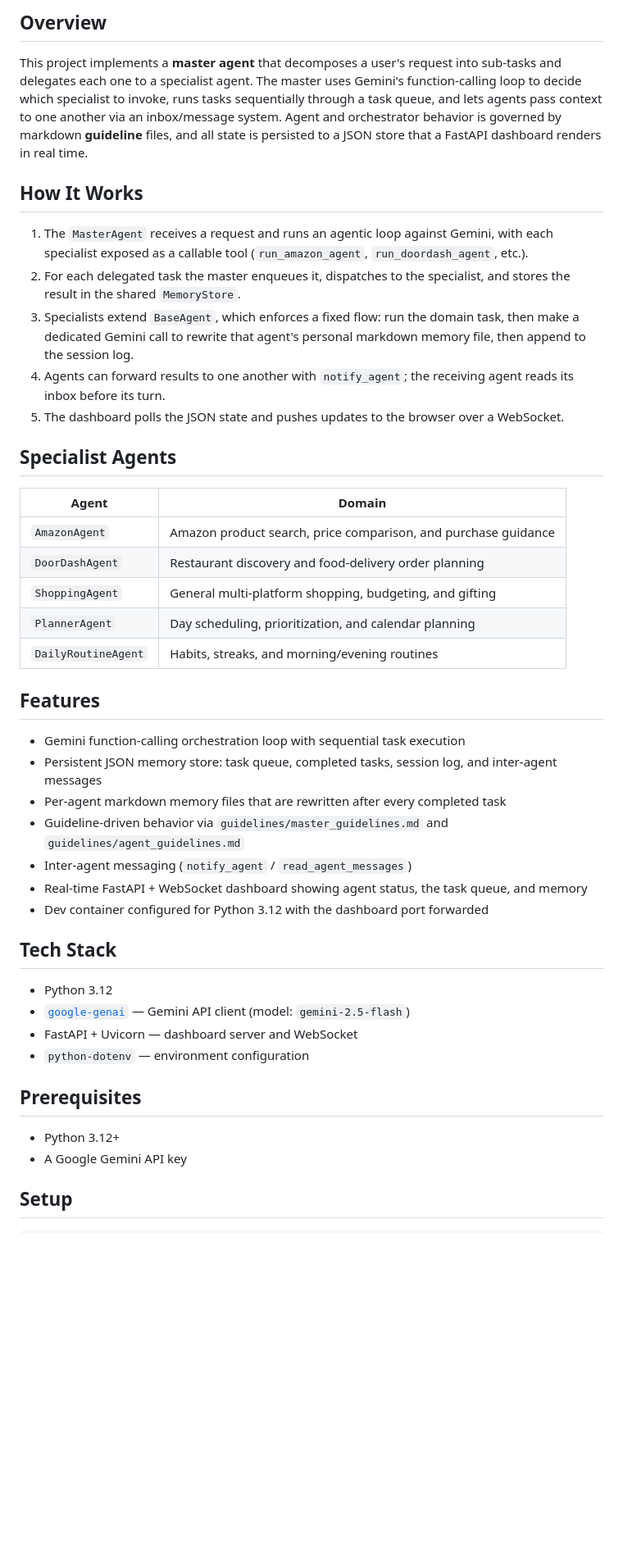
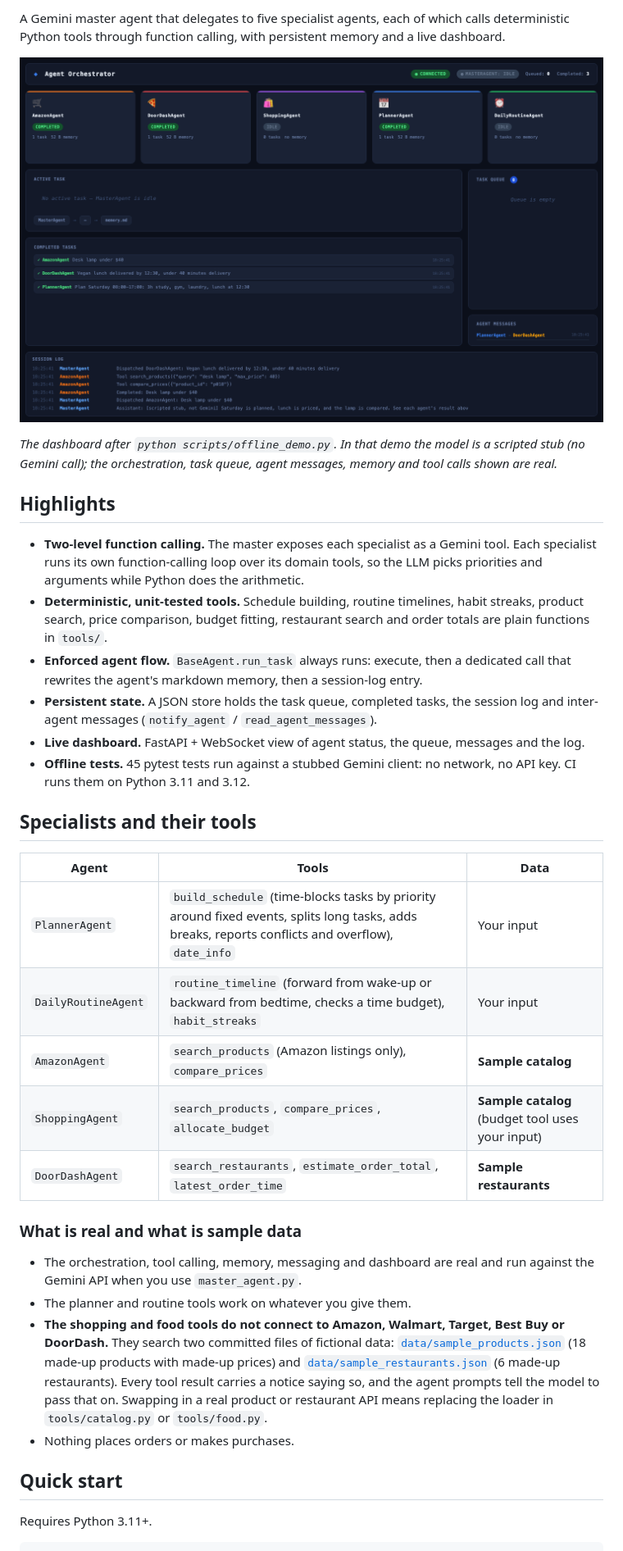
Before and after one commit to sandeepvijayarao09/Agent-Guidelines, a Markdown page: README.md, the part around one of its changes. Shown at 82% size. Rendered like a GitHub page; pictures changed too: docs/dashboard.png (added); blank space fills up the shorter version.

````diff
--- a/README.md
+++ b/README.md
@@ -4,48 +5,38 @@
 
-## Overview
+A Gemini master agent that delegates to five specialist agents, each of which calls deterministic Python tools through function calling, with persistent memory and a live dashboard.
 
-This project implements a **master agent** that decomposes a user's request into sub-tasks and delegates each one to a specialist agent. The master uses Gemini's function-calling loop to decide which specialist to invoke, runs tasks sequentially through a task queue, and lets agents pass context to one another via an inbox/message system. Agent and orchestrator behavior is governed by markdown **guideline** files, and all state is persisted to a JSON store that a FastAPI dashboard renders in real time.
+![Dashboard after the offline demo run](docs/dashboard.png)
 
-## How It Works
+*The dashboard after `python scripts/offline_demo.py`. In that demo the model is a scripted stub (no Gemini call); the orchestration, task queue, agent messages, memory and tool calls shown are real.*
 
-1. The `MasterAgent` receives a request and runs an agentic loop against Gemini, with each specialist exposed as a callable tool (`run_amazon_agent`, `run_doordash_agent`, etc.).
-2. For each delegated task the master enqueues it, dispatches to the specialist, and stores the result in the shared `MemoryStore`.
-3. Specialists extend `BaseAgent`, which enforces a fixed flow: run the domain task, then make a dedicated Gemini call to rewrite that agent's personal markdown memory file, then append to the session log.
-4. Agents can forward results to one another with `notify_agent`; the receiving agent reads its inbox before its turn.
-5. The dashboard polls the JSON state and pushes updates to the browser over a WebSocket.
+## Highlights
 
-## Specialist Agents
+- **Two-level function calling.** The master exposes each specialist as a Gemini tool. Each specialist runs its own function-calling loop over its domain tools, so the LLM picks priorities and arguments while Python does the arithmetic.
+- **Deterministic, unit-tested tools.** Schedule building, routine timelines, habit streaks, product search, price comparison, budget fitting, restaurant search and order totals are plain functions in `tools/`.
+- **Enforced agent flow.** `BaseAgent.run_task` always runs: execute, then a dedicated call that rewrites the agent's markdown memory, then a session-log entry.
+- **Persistent state.** A JSON store holds the task queue, completed tasks, the session log and inter-agent messages (`notify_agent` / `read_agent_messages`).
+- **Live dashboard.** FastAPI + WebSocket view of agent status, the queue, messages and the log.
+- **Offline tests.** 45 pytest tests run against a stubbed Gemini client: no network, no API key. CI runs them on Python 3.11 and 3.12.
 
-| Agent | Domain |
-| --- | --- |
-| `AmazonAgent` | Amazon product search, price comparison, and purchase guidance |
-| `DoorDashAgent` | Restaurant discovery and food-delivery order planning |
-| `ShoppingAgent` | General multi-platform shopping, budgeting, and gifting |
-| `PlannerAgent` | Day scheduling, prioritization, and calendar planning |
-| `DailyRoutineAgent` | Habits, streaks, and morning/evening routines |
+## Specialists and their tools
 
-## Features
+| Agent | Tools | Data |
+| --- | --- | --- |
+| `PlannerAgent` | `build_schedule` (time-blocks tasks by priority around fixed events, splits long tasks, adds breaks, reports conflicts and overflow), `date_info` | Your input |
+| `DailyRoutineAgent` | `routine_timeline` (forward from wake-up or backward from bedtime, checks a time budget), `habit_streaks` | Your input |
+| `AmazonAgent` | `search_products` (Amazon listings only), `compare_prices` | **Sample catalog** |
+| `ShoppingAgent` | `search_products`, `compare_prices`, `allocate_budget` | **Sample catalog** (budget tool uses your input) |
+| `DoorDashAgent` | `search_restaurants`, `estimate_order_total`, `latest_order_time` | **Sample restaurants** |
 
-- Gemini function-calling orchestration loop with sequential task execution
-- Persistent JSON memory store: task queue, completed tasks, session log, and inter-agent messages
-- Per-agent markdown memory files that are rewritten after every completed task
-- Guideline-driven behavior via `guidelines/master_guidelines.md` and `guidelines/agent_guidelines.md`
-- Inter-agent messaging (`notify_agent` / `read_agent_messages`)
-- Real-time FastAPI + WebSocket dashboard showing agent status, the task queue, and memory
-- Dev container configured for Python 3.12 with the dashboard port forwarded
+### What is real and what is sample data
 
-## Tech Stack
+- The orchestration, tool calling, memory, messaging and dashboard are real and run against the Gemini API when you use `master_agent.py`.
+- The planner and routine tools work on whatever you give them.
+- **The shopping and food tools do not connect to Amazon, Walmart, Target, Best Buy or DoorDash.** They search two committed files of fictional data: [`data/sample_products.json`](data/sample_products.json) (18 made-up products with made-up prices) and [`data/sample_restaurants.json`](data/sample_restaurants.json) (6 made-up restaurants). Every tool result carries a notice saying so, and the agent prompts tell the model to pass that on. Swapping in a real product or restaurant API means replacing the loader in `tools/catalog.py` or `tools/food.py`.
+- Nothing places orders or makes purchases.
 
-- Python 3.12
-- [`google-genai`](https://pypi.org/project/google-genai/) — Gemini API client (model: `gemini-2.5-flash`)
-- FastAPI + Uvicorn — dashboard server and WebSocket
-- `python-dotenv` — environment configuration
+## Quick start
 
-## Prerequisites
-
-- Python 3.12+
-- A Google Gemini API key
-
-## Setup
+Requires Python 3.11+.
 
 ```bash
````
Also changed, not shown: other parts of README.md (+62 -41 lines).
